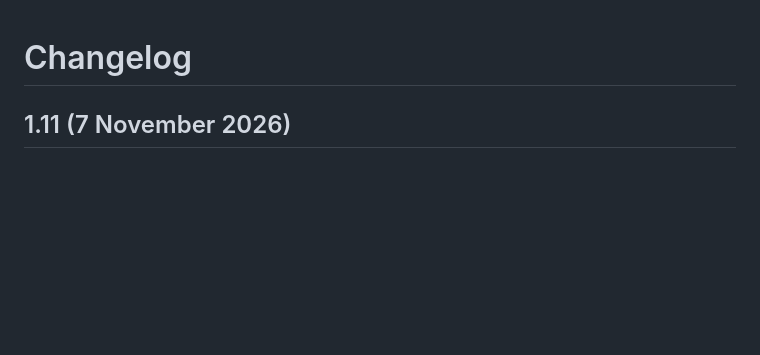
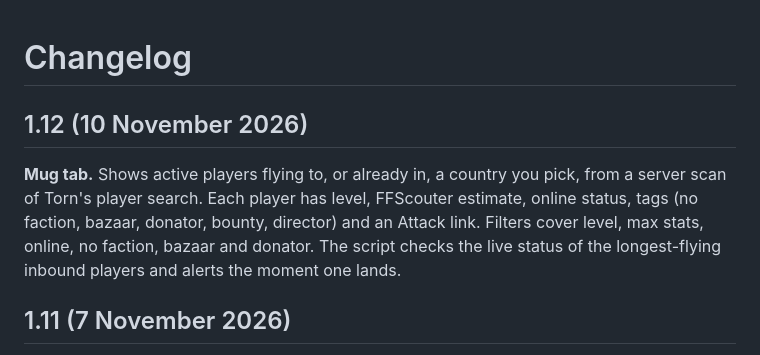
Before and after one commit to mat-mcc-uk/torn-flight-watch, a Markdown page: CHANGELOG.md, the part around the change. Drawn GitHub-style; blank space fills up the shorter version.

```diff
--- a/CHANGELOG.md
+++ b/CHANGELOG.md
@@ -1,4 +1,8 @@
 # Changelog
+
+## 1.12 (10 November 2026)
+
+**Mug tab.** Shows active players flying to, or already in, a country you pick, from a server scan of Torn's player search. Each player has level, FFScouter estimate, online status, tags (no faction, bazaar, donator, bounty, director) and an Attack link. Filters cover level, max stats, online, no faction, bazaar and donator. The script checks the live status of the longest-flying inbound players and alerts the moment one lands.
 
 ## 1.11 (7 November 2026)
 
```
Also changed, not shown: README.md (+15 -2 lines), docs/mug.png (added), 4 other files.
